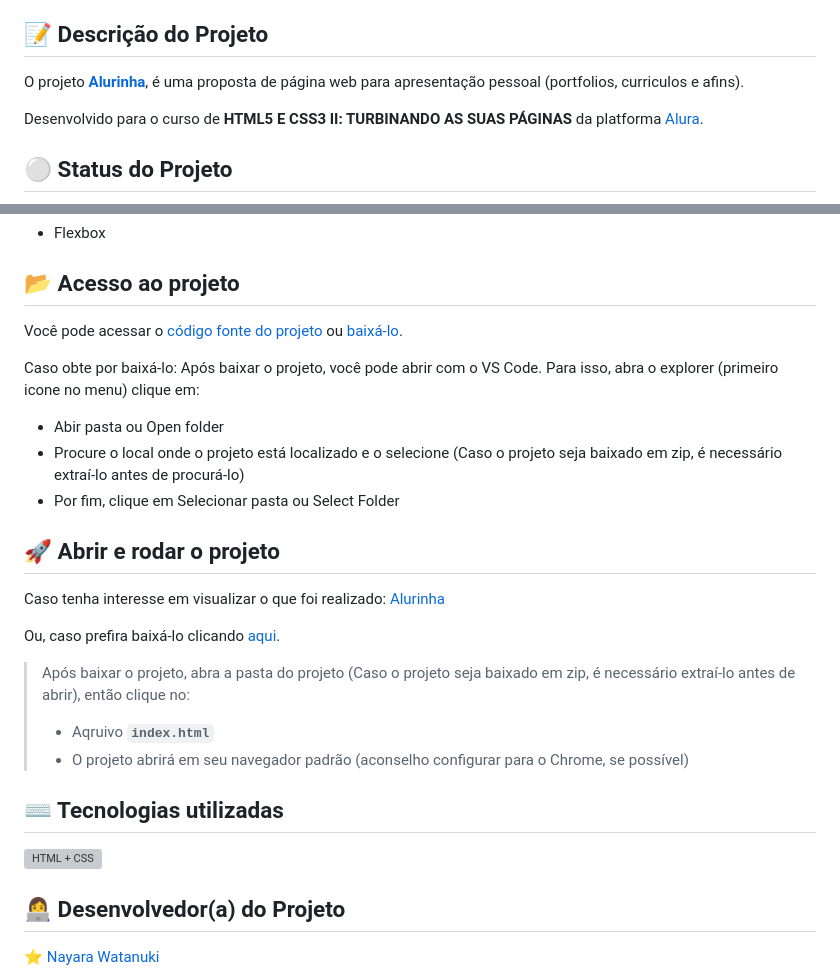
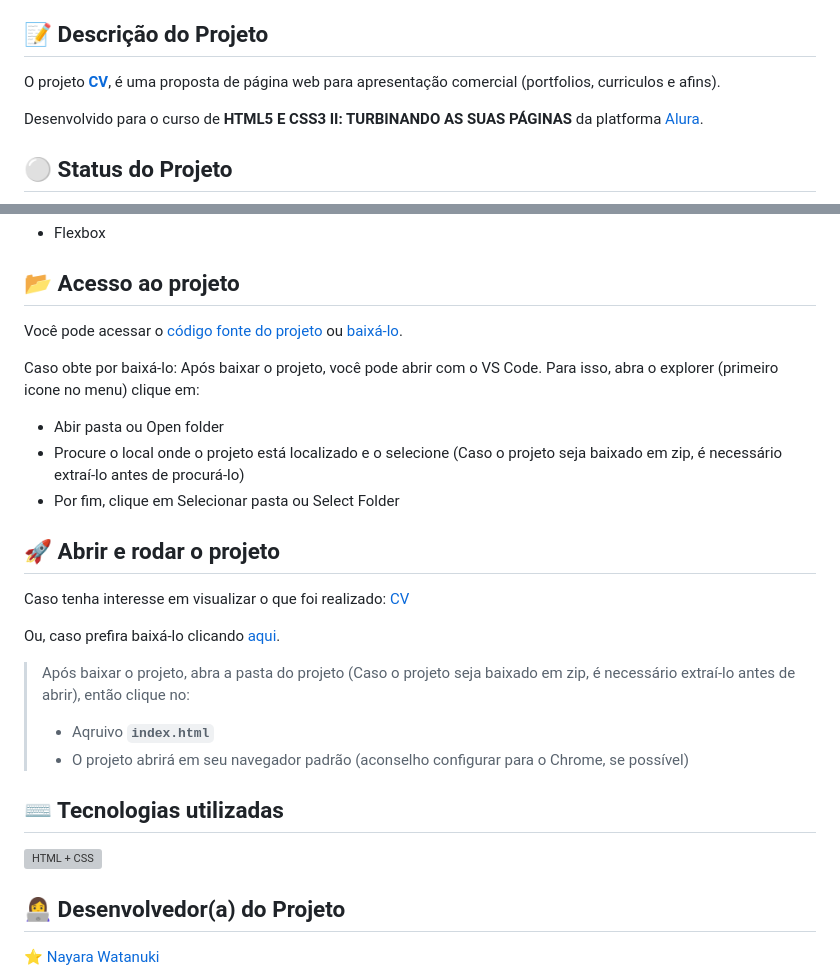
Before and after one commit to nayarawatanuki/html5-css3-II__CV, a Markdown page: README.md, 2 parts joined by grey strips. Drawn GitHub-style; grey boxes are pictures that could not be loaded.

```diff
--- a/README.md
+++ b/README.md
@@ -15,7 +15,7 @@
 </br>
 
 ## :pencil: Descrição do Projeto
-O projeto **[Alurinha](https://nayarawatanuki.github.io/html5-css3-II__alurinha/)**, é uma proposta de página web para apresentação pessoal (portfolios, curriculos e afins).
+O projeto **[CV](https://nayarawatanuki.github.io/html5-css3-II__CV/)**, é uma proposta de página web para apresentação comercial (portfolios, curriculos e afins).
 
 </br>Desenvolvido para o curso de **HTML5 E CSS3 II: TURBINANDO AS SUAS PÁGINAS** da platforma [Alura](https://www.alura.com.br/).
 
@@ -74,5 +74,5 @@ Após baixar o projeto, você pode abrir com o VS Code. Para isso, abra o explor
 </br>
 
 ## :rocket: Abrir e rodar o projeto
-Caso tenha interesse em visualizar o que foi realizado: [Alurinha](https://nayarawatanuki.github.io/html5-css3-II__alurinha/)
+Caso tenha interesse em visualizar o que foi realizado: [CV](https://nayarawatanuki.github.io/html5-css3-II__CV/)
 
```
Also changed, not shown: other parts of README.md (+5 -5 lines).
